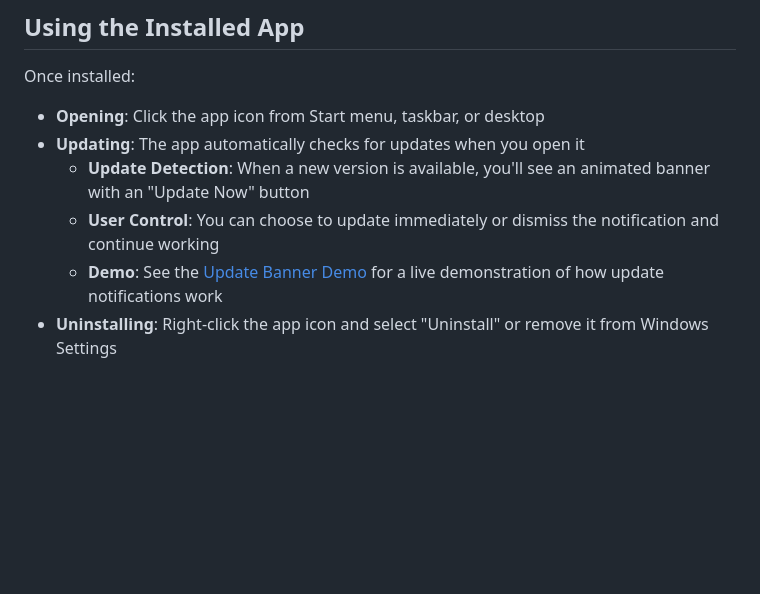
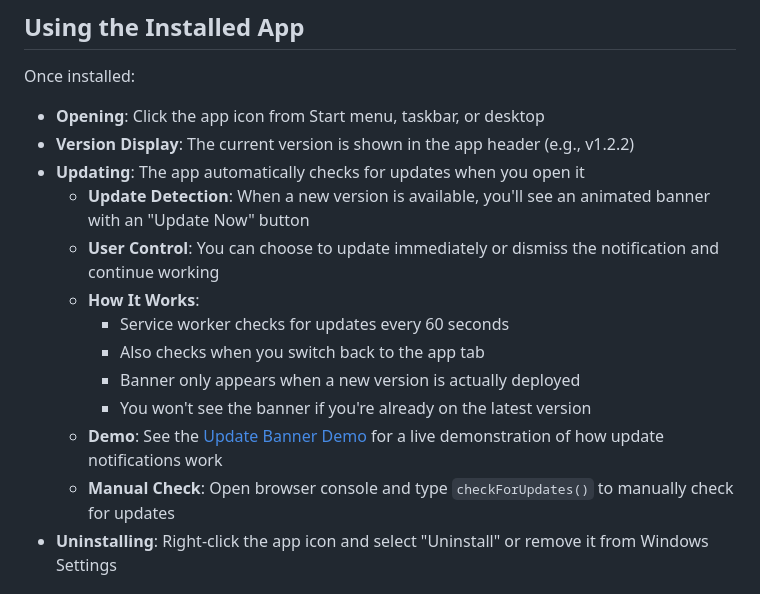
Before and after one commit to sunix/test-maturity-interviews, a Markdown page: PWA_INSTALLATION.md, the part around the change. Rendered like a GitHub page; blank space fills up the shorter version.

```diff
--- a/PWA_INSTALLATION.md
+++ b/PWA_INSTALLATION.md
@@ -71,10 +71,17 @@ After installation, you can verify:
 Once installed:
 
 - **Opening**: Click the app icon from Start menu, taskbar, or desktop
+- **Version Display**: The current version is shown in the app header (e.g., v1.2.2)
 - **Updating**: The app automatically checks for updates when you open it
   - **Update Detection**: When a new version is available, you'll see an animated banner with an "Update Now" button
   - **User Control**: You can choose to update immediately or dismiss the notification and continue working
+  - **How It Works**:
+    - Service worker checks for updates every 60 seconds
+    - Also checks when you switch back to the app tab
+    - Banner only appears when a new version is actually deployed
+    - You won't see the banner if you're already on the latest version
   - **Demo**: See the [Update Banner Demo](demo-update-banner.html) for a live demonstration of how update notifications work
+  - **Manual Check**: Open browser console and type `checkForUpdates()` to manually check for updates
 - **Uninstalling**: Right-click the app icon and select "Uninstall" or remove it from Windows Settings
 
 ## Features Available Offline
```
Also changed, not shown: README.md (+8 -0 lines).
